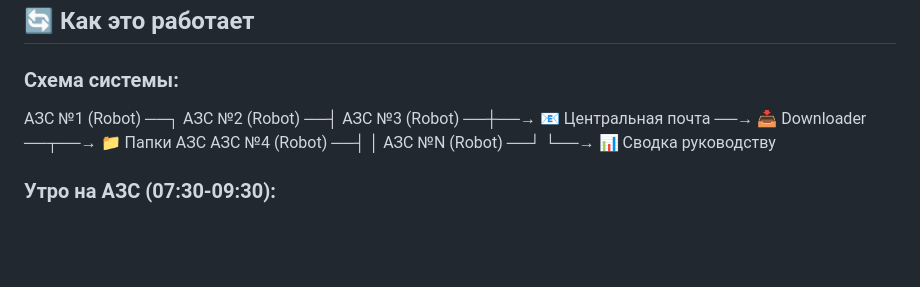
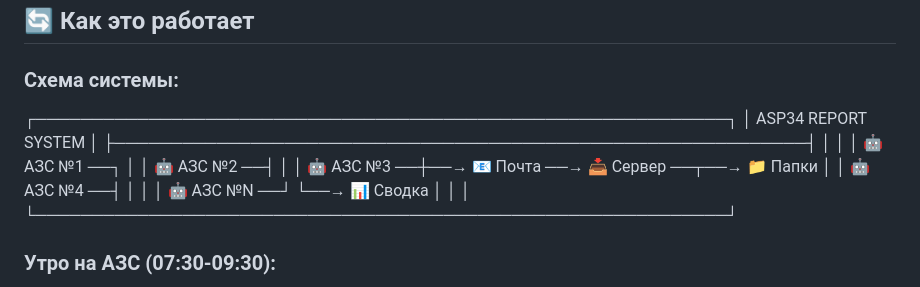
Before and after one commit to adminvtk34/azs-updates, a Markdown page: presentation.md, the part around the change. Drawn GitHub-style; blank space fills up the shorter version.

```diff
--- a/presentation.md
+++ b/presentation.md
@@ -32,11 +32,17 @@ ASP34 Report System — это готовое решение для автома
 
 ### Схема системы:
 
-АЗС №1 (Robot) ──┐
-АЗС №2 (Robot) ──┤
-АЗС №3 (Robot) ──┼──→ 📧 Центральная почта ──→ 📥 Downloader ──┬──→ 📁 Папки АЗС
-АЗС №4 (Robot) ──┤                                              │
-АЗС №N (Robot) ──┘                                              └──→ 📊 Сводка руководству
+┌─────────────────────────────────────────────────────────────┐
+│                    ASP34 REPORT SYSTEM                       │
+├─────────────────────────────────────────────────────────────┤
+│                                                             │
+│  🤖 АЗС №1 ──┐                                              │
+│  🤖 АЗС №2 ──┤                                              │
+│  🤖 АЗС №3 ──┼──→ 📧 Почта ──→ 📥 Сервер ──┬──→ 📁 Папки   │
+│  🤖 АЗС №4 ──┤                              │               │
+│  🤖 АЗС №N ──┘                              └──→ 📊 Сводка  │
+│                                                             │
+└─────────────────────────────────────────────────────────────┘
 
 
 ### Утро на АЗС (07:30-09:30):
```
